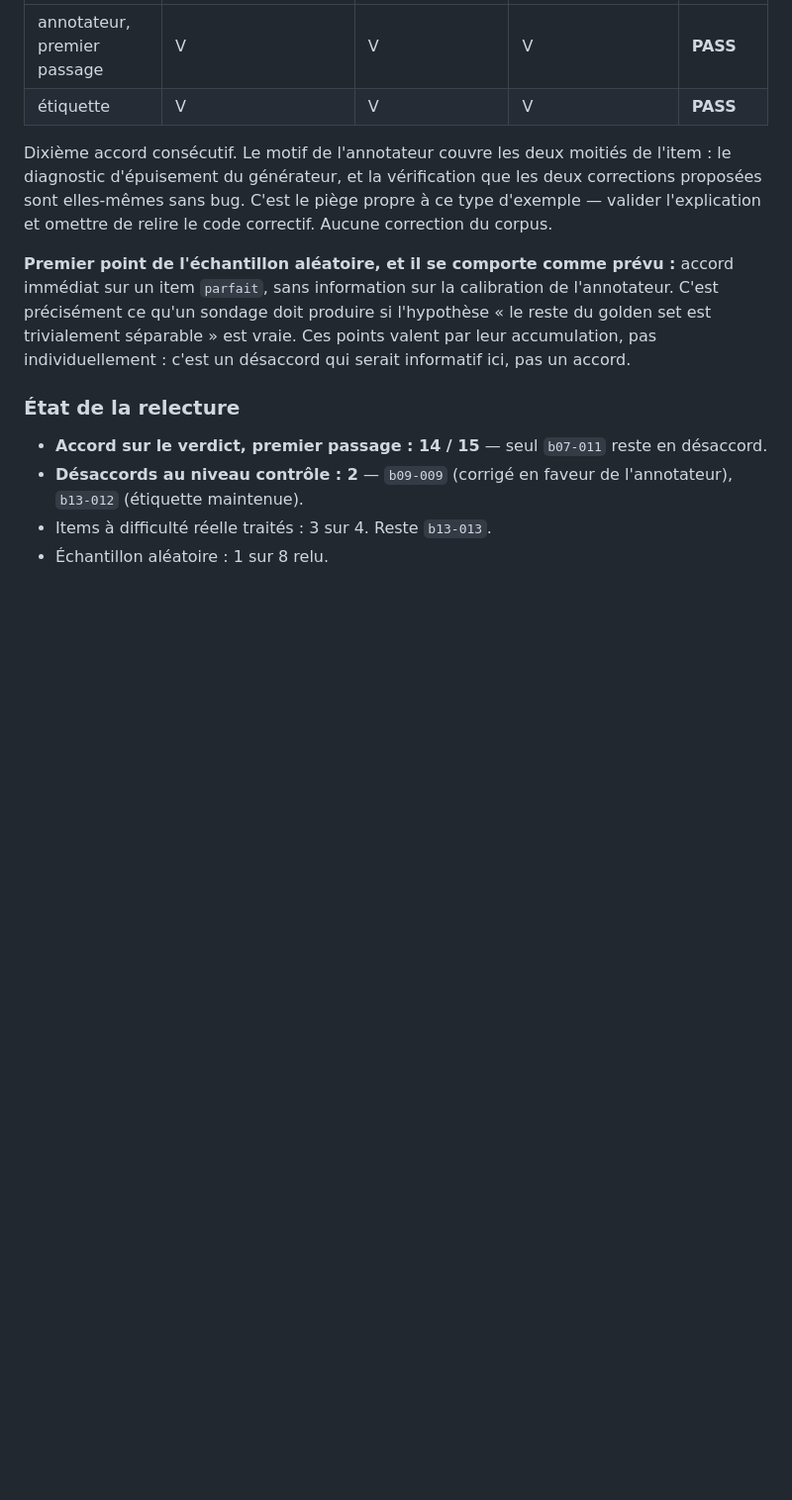
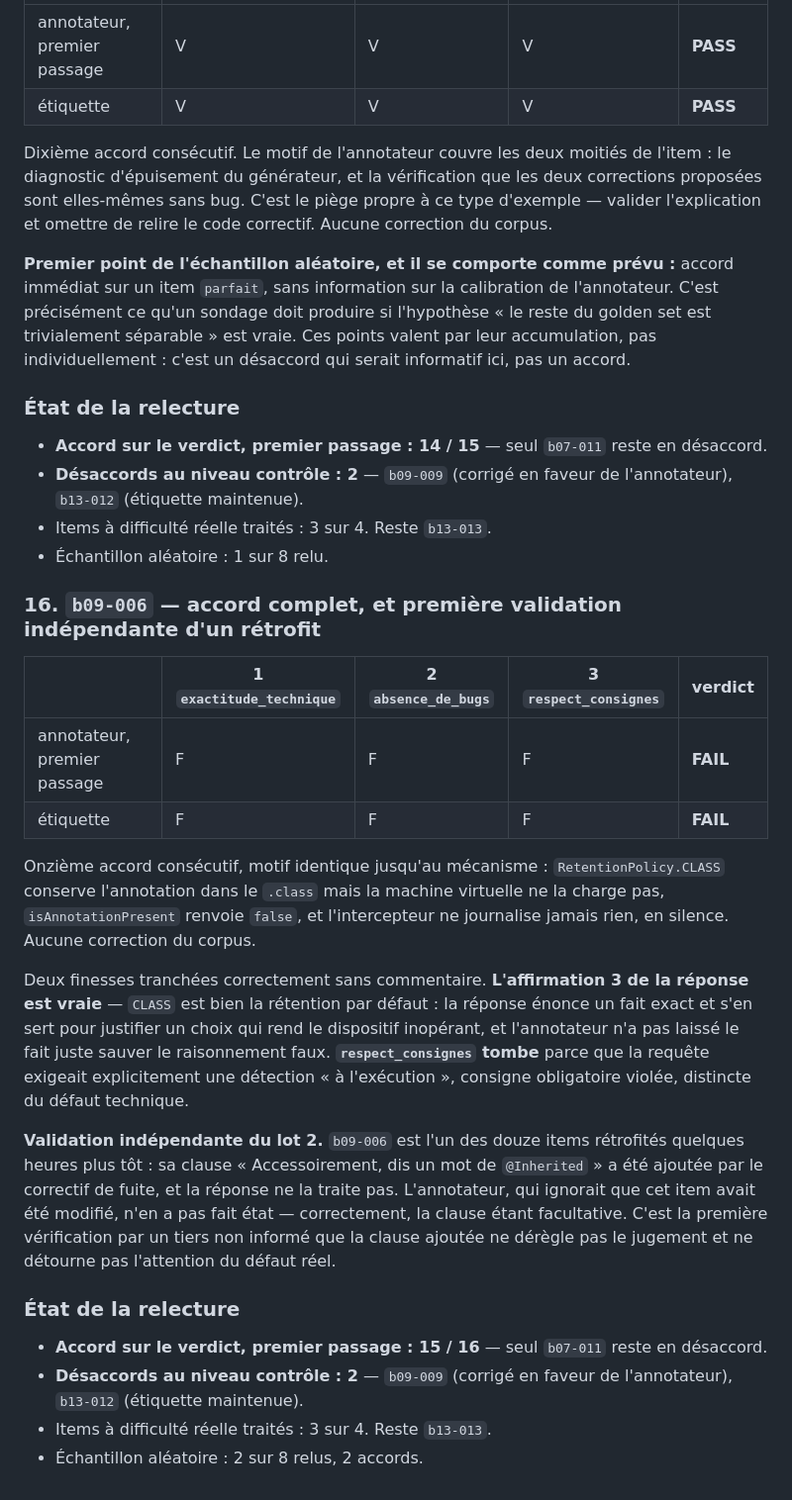
Before and after one commit to baretto-labs/llm-as-a-judge, a Markdown page: judge-finetune/data/REVUE_GOLDEN.md, the part around the change. Shown at 99% size. GitHub-like rendering; blank space fills up the shorter version.

Commit message:
Review b09-006: full agreement, and first blind check of a lot-2 retrofit
F F F FAIL matching the label, with the same mechanism in the reason:
RetentionPolicy.CLASS keeps the annotation in the .class file but the VM does not
load it, so isAnnotationPresent returns false and the interceptor silently logs
nothing.

Two subtleties settled correctly without comment. The response's third claim is
true — CLASS really is the default retention — and the annotator did not let that
accurate fact rescue the false inference built on it. respect_consignes falls
because the request explicitly demanded detection "à l'exécution", a mandatory
instruction violated, distinct from the technical defect.

b09-006 is also one of the twelve items retrofitted a few hours ago by the leak
fix: its "Accessoirement, dis un mot de @Inherited" clause was added then, and the
response does not address it. The annotator, unaware the item had been modified,
correctly said nothing about it since the clause is optional. First check by an
uninformed third party that the added clause neither distorts the judgment nor
draws attention away from the real defect.

First-pass verdict agreement 15/16. Random sample: 2 of 8.

Co-Authored-By: Claude Opus 5 <noreply@anthropic.com>

```diff
--- a/judge-finetune/data/REVUE_GOLDEN.md
+++ b/judge-finetune/data/REVUE_GOLDEN.md
@@ -582,3 +582,34 @@ par leur accumulation, pas individuellement : c'est un désaccord qui serait inf
   (étiquette maintenue).
 - Items à difficulté réelle traités : 3 sur 4. Reste `b13-013`.
 - Échantillon aléatoire : 1 sur 8 relu.
+
+### 16. `b09-006` — accord complet, et première validation indépendante d'un rétrofit
+
+| | 1 `exactitude_technique` | 2 `absence_de_bugs` | 3 `respect_consignes` | verdict |
+|---|---|---|---|---|
+| annotateur, premier passage | F | F | F | **FAIL** |
+| étiquette | F | F | F | **FAIL** |
+
+Onzième accord consécutif, motif identique jusqu'au mécanisme : `RetentionPolicy.CLASS` conserve
+l'annotation dans le `.class` mais la machine virtuelle ne la charge pas, `isAnnotationPresent` renvoie
+`false`, et l'intercepteur ne journalise jamais rien, en silence. Aucune correction du corpus.
+
+Deux finesses tranchées correctement sans commentaire. **L'affirmation 3 de la réponse est vraie** — `CLASS`
+est bien la rétention par défaut : la réponse énonce un fait exact et s'en sert pour justifier un choix qui
+rend le dispositif inopérant, et l'annotateur n'a pas laissé le fait juste sauver le raisonnement faux.
+**`respect_consignes` tombe** parce que la requête exigeait explicitement une détection « à l'exécution »,
+consigne obligatoire violée, distincte du défaut technique.
+
+**Validation indépendante du lot 2.** `b09-006` est l'un des douze items rétrofités quelques heures plus
+tôt : sa clause « Accessoirement, dis un mot de `@Inherited` » a été ajoutée par le correctif de fuite, et
+la réponse ne la traite pas. L'annotateur, qui ignorait que cet item avait été modifié, n'en a pas fait
+état — correctement, la clause étant facultative. C'est la première vérification par un tiers non informé
+que la clause ajoutée ne dérègle pas le jugement et ne détourne pas l'attention du défaut réel.
+
+### État de la relecture
+
+- **Accord sur le verdict, premier passage : 15 / 16** — seul `b07-011` reste en désaccord.
+- **Désaccords au niveau contrôle : 2** — `b09-009` (corrigé en faveur de l'annotateur), `b13-012`
+  (étiquette maintenue).
+- Items à difficulté réelle traités : 3 sur 4. Reste `b13-013`.
+- Échantillon aléatoire : 2 sur 8 relus, 2 accords.
```
